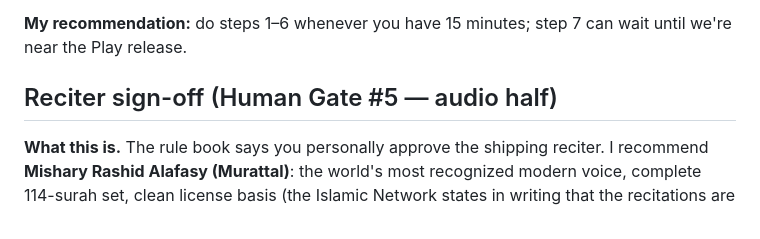
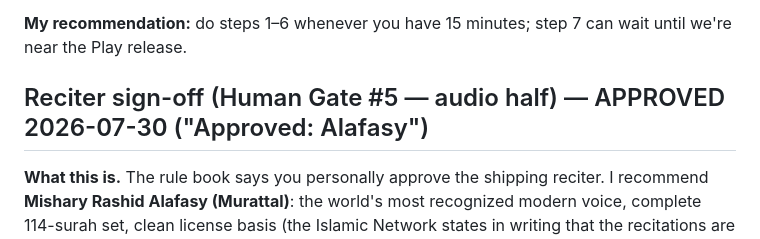
Before and after one commit to Khavion/deendawn, a Markdown page: docs/BLOCKERS.md, the part around the change. GitHub-like rendering.

```diff
--- a/docs/BLOCKERS.md
+++ b/docs/BLOCKERS.md
@@ -437,7 +437,7 @@ free tier, and they never charge for the streaming bandwidth itself).
 **My recommendation:** do steps 1–6 whenever you have 15 minutes; step 7
 can wait until we're near the Play release.
 
-## Reciter sign-off (Human Gate #5 — audio half)
+## Reciter sign-off (Human Gate #5 — audio half) — APPROVED 2026-07-30 ("Approved: Alafasy")
 
 **What this is.** The rule book says you personally approve the shipping
 reciter. I recommend **Mishary Rashid Alafasy (Murattal)**: the world's most
```
Also changed, not shown: docs/DECISIONS.md (+7 -0 lines).
